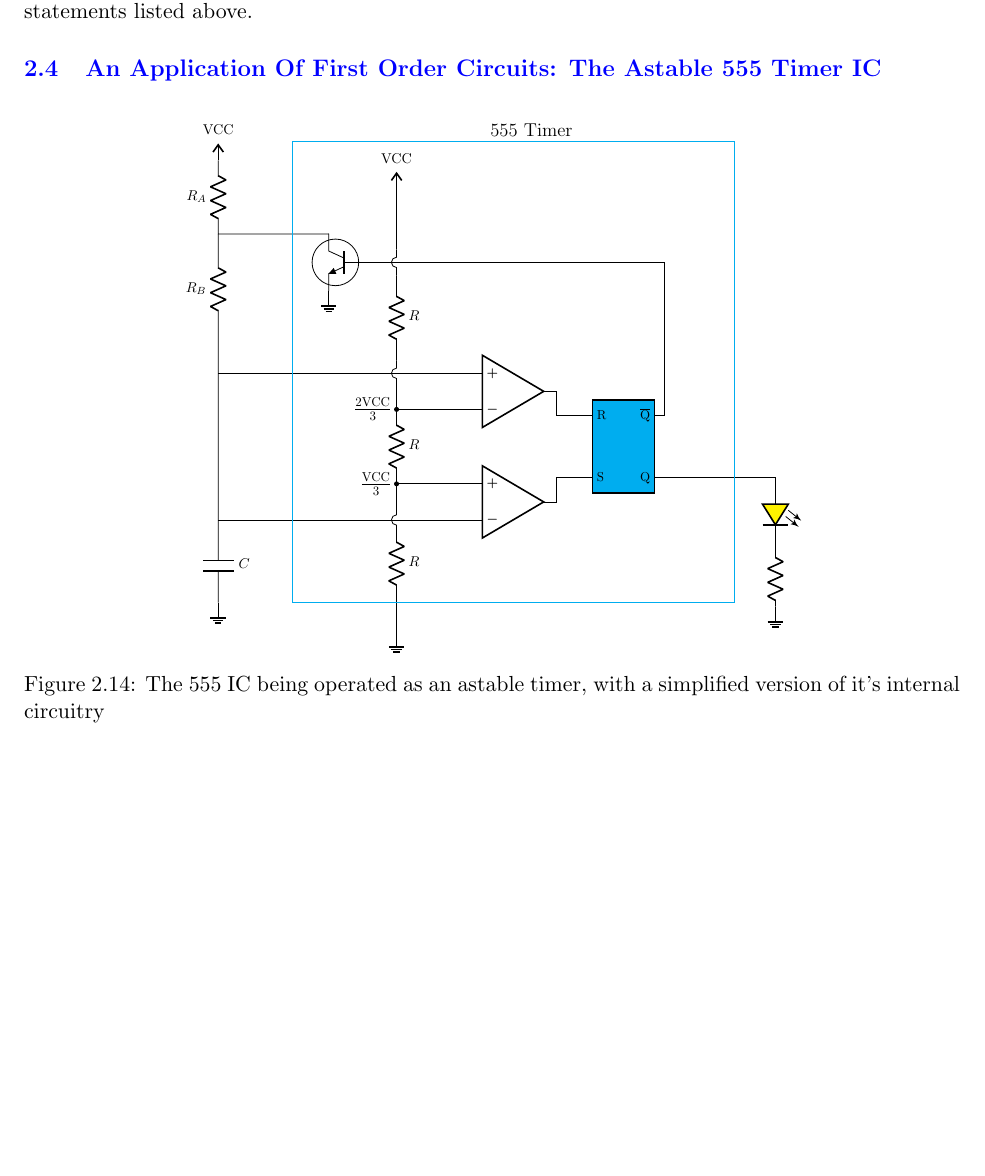
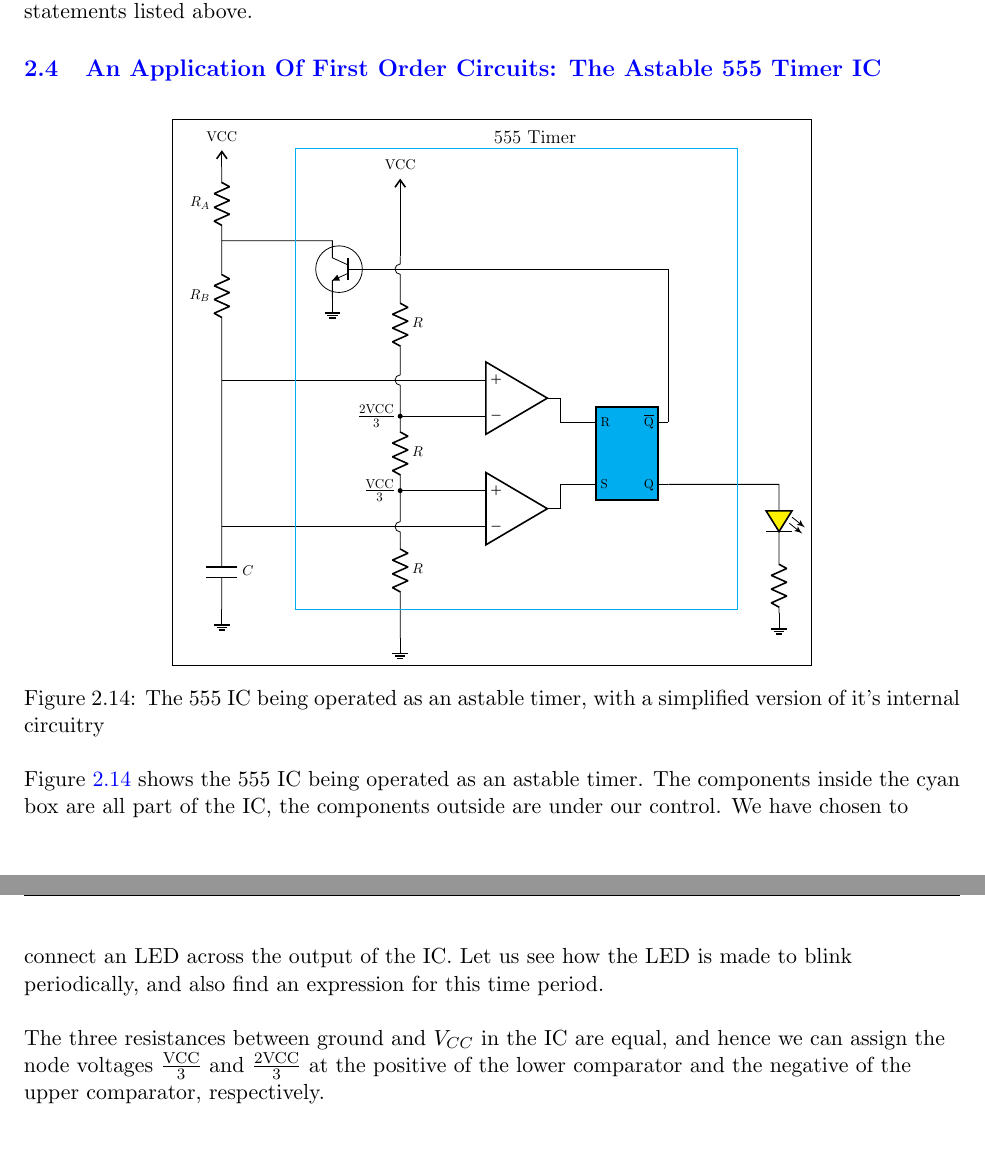
Before and after one commit to jaykhandkar/LaTeX-Docs, a LaTeX document (Time Domain Analysis/time_domain_analysis.tex): part of page 15 of 15 before the commit and two parts of pages 15 and 16 of 16 after it, the two joined at a grey line, cut so that both start at the same text, the shorter picture padded with empty space. Compiled offline with pdfLaTeX.

```diff
--- a/Time Domain Analysis/time_domain_analysis.tex
+++ b/Time Domain Analysis/time_domain_analysis.tex
@@ -24,22 +24,7 @@
 \lhead{\fontsize{14}{15} \selectfont Time Domain Analysis}
 \rfoot{Page \thepage}
 
-\tikzset{
-  declare function={% in case of CVS which switches the arguments of atan2
-    atan3(\a,\b)=ifthenelse(atan2(0,1)==90, atan2(\a,\b), atan2(\b,\a));},
-  kinky cross radius/.initial=+.125cm,
-  @kinky cross/.initial=+, kinky crosses/.is choice,
-  kinky crosses/left/.style={@kinky cross=-},kinky crosses/right/.style={@kinky cross=+},
-  kinky cross/.style args={(#1)--(#2)}{
-    to path={
-      let \p{@kc@}=($(\tikztotarget)-(\tikztostart)$),
-          \n{@kc@}={atan3(\p{@kc@})+180} in
-      -- ($(intersection of \tikztostart--{\tikztotarget} and #1--#2)!%
-             \pgfkeysvalueof{/tikz/kinky cross radius}!(\tikztostart)$)
-      arc [ radius     =\pgfkeysvalueof{/tikz/kinky cross radius},
-            start angle=\n{@kc@},
-            delta angle=\pgfkeysvalueof{/tikz/@kinky cross}180 ]
-      -- (\tikztotarget)}}}
+
 \pgfplotsset{width=7cm, compat=1.16}
 
 \counterwithin{figure}{section}
@@ -989,7 +974,8 @@
 \color{black}
 
 \begin{figure}[h]
-    \centering
+\centering
+\fbox{
     \begin{circuitikz}[american, scale=0.65, transform shape]
         \tikzset{flipflop mySR/.style={flipflop, flipflop def={t4=Q, t1=R, t3=S, t6=\ctikztextnot{Q}}}}
         \ctikzset{transistors/arrow pos=end}
@@ -1031,10 +1017,16 @@
         \draw ($(npn.C)+(5.5,2.5)$) node[anchor=south] {\Large 555 Timer};
         \draw (B |- comp1.-) node[anchor=east] {\Large $\frac{2\text{VCC}}{3}$};
         \draw (B |- comp2.+) node[anchor=east] {\Large $\frac{\text{VCC}}{3}$};
-    \end{circuitikz}
+    \end{circuitikz}}
     \caption{The 555 IC being operated as an astable timer, with a simplified version of it's internal circuitry}
     \label{fig:555_IC}
 \end{figure}
 
+Figure \ref{fig:555_IC} shows the 555 IC being operated as an astable timer. The components inside the cyan box are all part of the IC, the
+components outside are under our control. We have chosen to connect an LED across the output of the IC. Let us see how the LED is made to blink
+periodically, and also find an expression for this time period. \\~\\
+The three resistances between ground and $V_{CC}$ in the IC are equal, and hence we can assign the node voltages $\frac{\text{VCC}}{3}$ and
+$\frac{2\text{VCC}}{3}$ at the positive of the lower comparator and the negative of the upper comparator, respectively.
+
 \end{flushleft}
 \end{document}
```
Also changed, not shown: README.md, Time Domain Analysis/time_domain_analysis.pdf, 2 other files.
